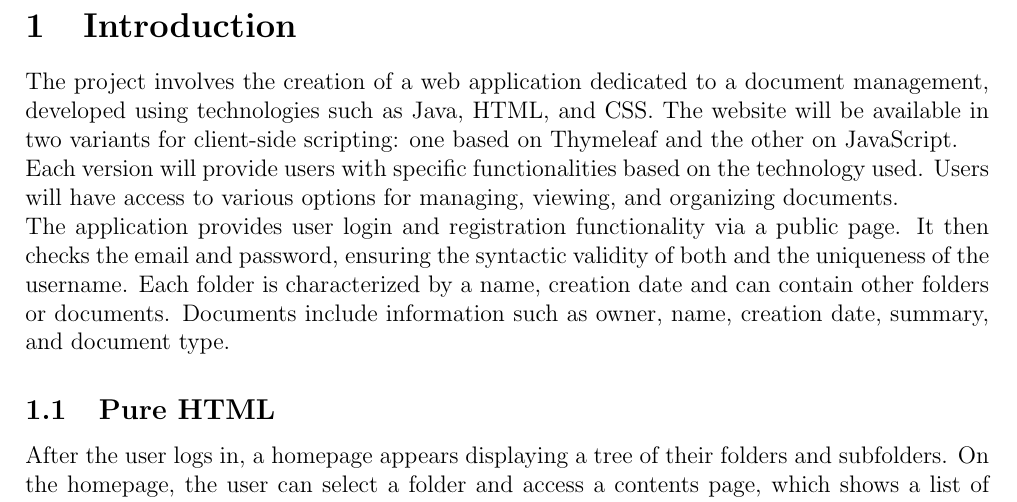
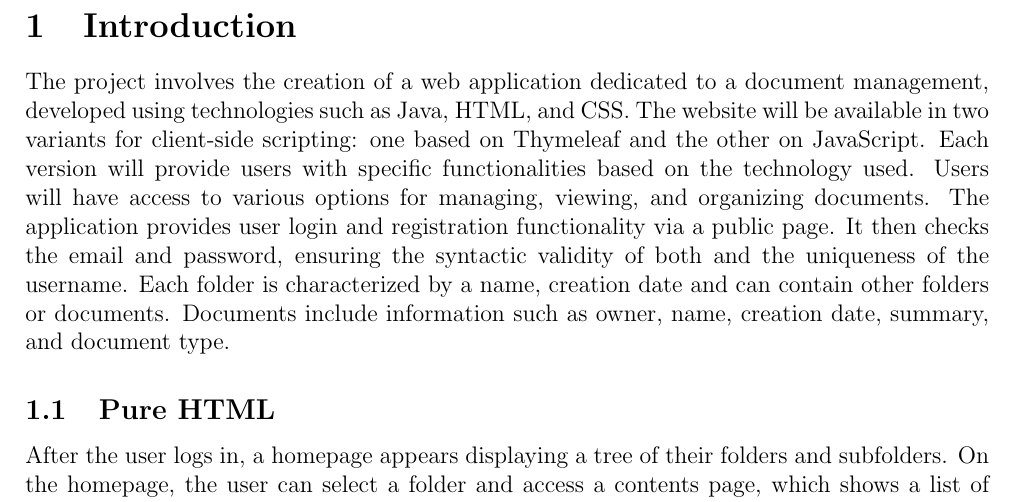
Before and after one commit to reesotto/WT-Project-2024, a LaTeX document (Documentation/DocumentazioneTIW.tex): part of page 3 of 38, cut so that both start at the same text. Compiled offline with pdfLaTeX.

Commit message:
documentazione giustificato

```diff
--- a/Documentation/DocumentazioneTIW.tex
+++ b/Documentation/DocumentazioneTIW.tex
@@ -35,7 +35,7 @@
 
 \section{Introduction}
 
-The project involves the creation of a web application dedicated to a document management, developed using technologies such as Java, HTML, and CSS. The website will be available in two variants for client-side scripting: one based on Thymeleaf and the other on JavaScript.\\ Each version will provide users with specific functionalities based on the technology used. Users will have access to various options for managing, viewing, and organizing documents.\\ The application provides user login and registration functionality via a public page. It then checks the email and password, ensuring the syntactic validity of both and the uniqueness of the username. Each folder is characterized by a name, creation date and can contain other folders or documents. Documents include information such as owner, name, creation date, summary, and document type.
+The project involves the creation of a web application dedicated to a document management, developed using technologies such as Java, HTML, and CSS. The website will be available in two variants for client-side scripting: one based on Thymeleaf and the other on JavaScript. Each version will provide users with specific functionalities based on the technology used. Users will have access to various options for managing, viewing, and organizing documents. The application provides user login and registration functionality via a public page. It then checks the email and password, ensuring the syntactic validity of both and the uniqueness of the username. Each folder is characterized by a name, creation date and can contain other folders or documents. Documents include information such as owner, name, creation date, summary, and document type.
 
 \subsection{Pure HTML}
 After the user logs in, a homepage appears displaying a tree of their folders and subfolders.
```
Also changed, not shown: Documentation/DocumentazioneTIW.pdf.
